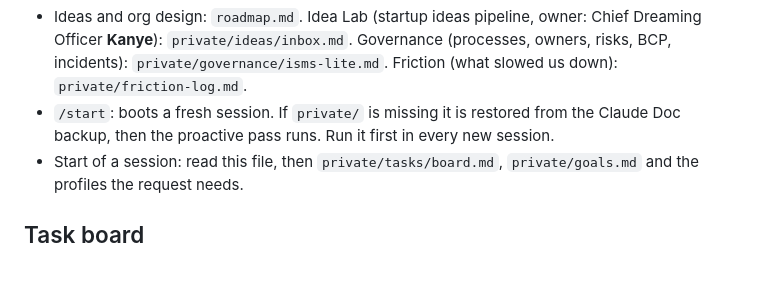
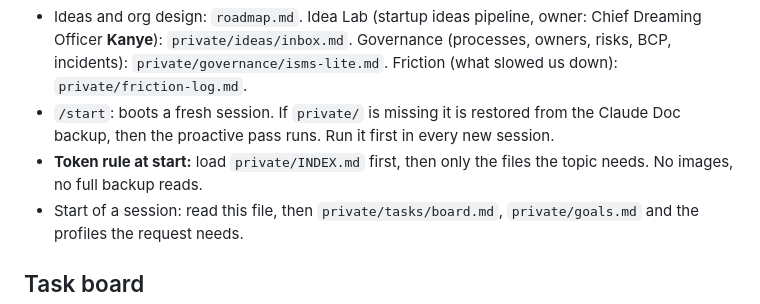
Before and after one commit to securelithos/Nis2sprint, a Markdown page: allan-company/CLAUDE.md, the part around the change. Drawn GitHub-style; blank space fills up the shorter version.

Commit message:
Lazy loading: INDEX.md, start and wrapup rules
Co-Authored-By: Claude Sonnet 5.5 <noreply@anthropic.com>
Claude-Session: https://claude.ai/code/session_0119g1mVMM2LcuReDjStYCEj

```diff
--- a/allan-company/CLAUDE.md
+++ b/allan-company/CLAUDE.md
@@ -86,6 +86,7 @@ How the company remembers: `memory/README.md` (working memory, short-term, long-
 - `/retro`: weekly team retrospective (Sunday weekly review): results, where Allan was the bottleneck, proposals.
 - Ideas and org design: `roadmap.md`. Idea Lab (startup ideas pipeline, owner: Chief Dreaming Officer **Kanye**): `private/ideas/inbox.md`. Governance (processes, owners, risks, BCP, incidents): `private/governance/isms-lite.md`. Friction (what slowed us down): `private/friction-log.md`.
 - `/start`: boots a fresh session. If `private/` is missing it is restored from the Claude Doc backup, then the proactive pass runs. Run it first in every new session.
+- **Token rule at start:** load `private/INDEX.md` first, then only the files the topic needs. No images, no full backup reads.
 - Start of a session: read this file, then `private/tasks/board.md`, `private/goals.md` and the profiles the request needs.
 
 ## Task board
```
Also changed, not shown: 2 other files.
